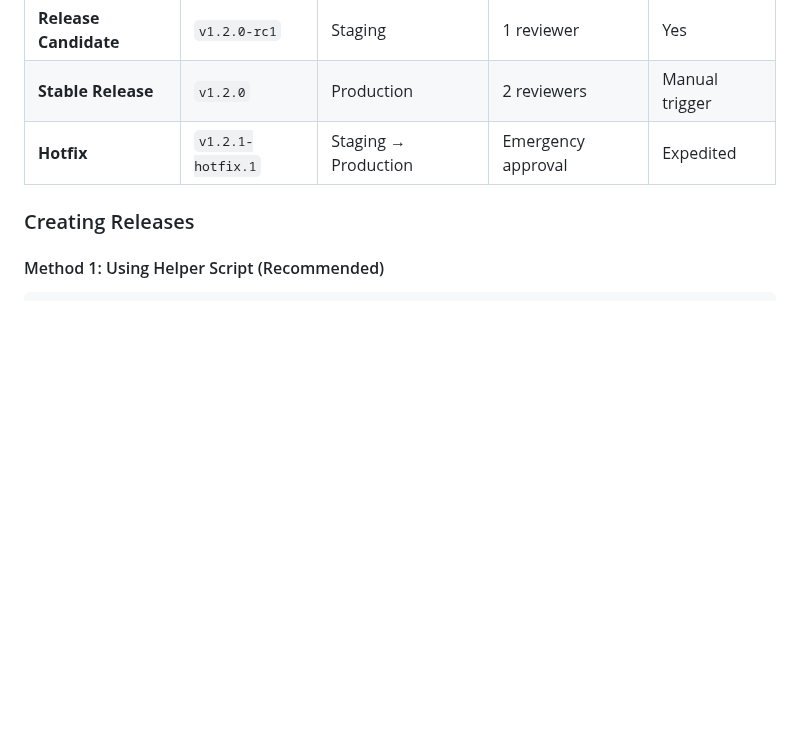
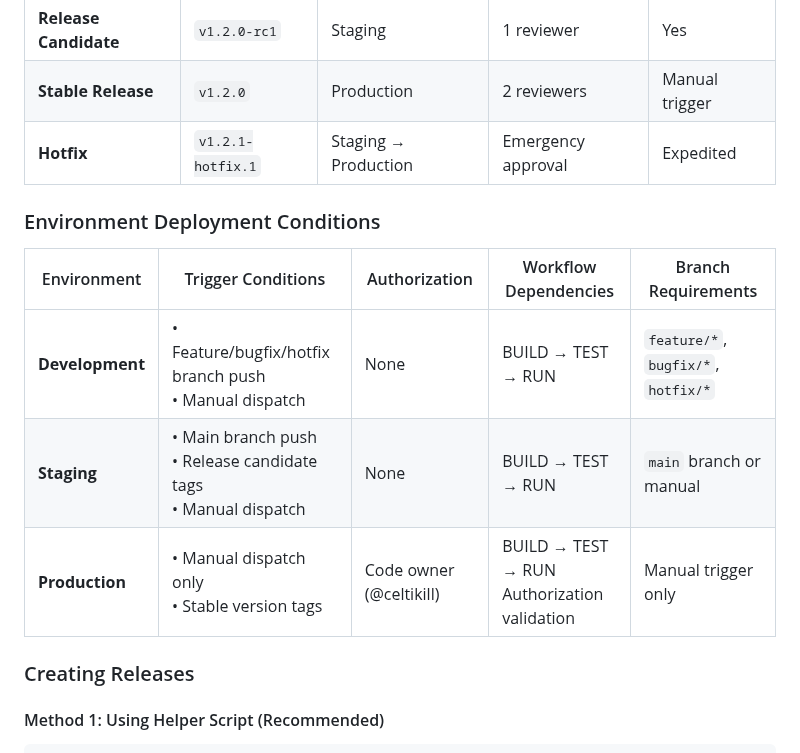
Before and after one commit to Celtikill/static-site, a Markdown page: docs/guides/deployment-guide.md, the part around the change. Rendered like a GitHub page; blank space fills up the shorter version.

Commit message:
reployment conditions doc

```diff
--- a/docs/guides/deployment-guide.md
+++ b/docs/guides/deployment-guide.md
@@ -59,6 +59,14 @@ graph LR
 | **Release Candidate** | `v1.2.0-rc1` | Staging | 1 reviewer | Yes |
 | **Stable Release** | `v1.2.0` | Production | 2 reviewers | Manual trigger |
 | **Hotfix** | `v1.2.1-hotfix.1` | Staging → Production | Emergency approval | Expedited |
+
+### Environment Deployment Conditions
+
+| Environment | Trigger Conditions | Authorization | Workflow Dependencies | Branch Requirements |
+|-------------|-------------------|---------------|----------------------|-------------------|
+| **Development** | • Feature/bugfix/hotfix branch push<br>• Manual dispatch | None | BUILD → TEST → RUN | `feature/*`, `bugfix/*`, `hotfix/*` |
+| **Staging** | • Main branch push<br>• Release candidate tags<br>• Manual dispatch | None | BUILD → TEST → RUN | `main` branch or manual |
+| **Production** | • Manual dispatch only<br>• Stable version tags | Code owner (@celtikill) | BUILD → TEST → RUN<br>Authorization validation | Manual trigger only |
 
 ### Creating Releases
 
```
